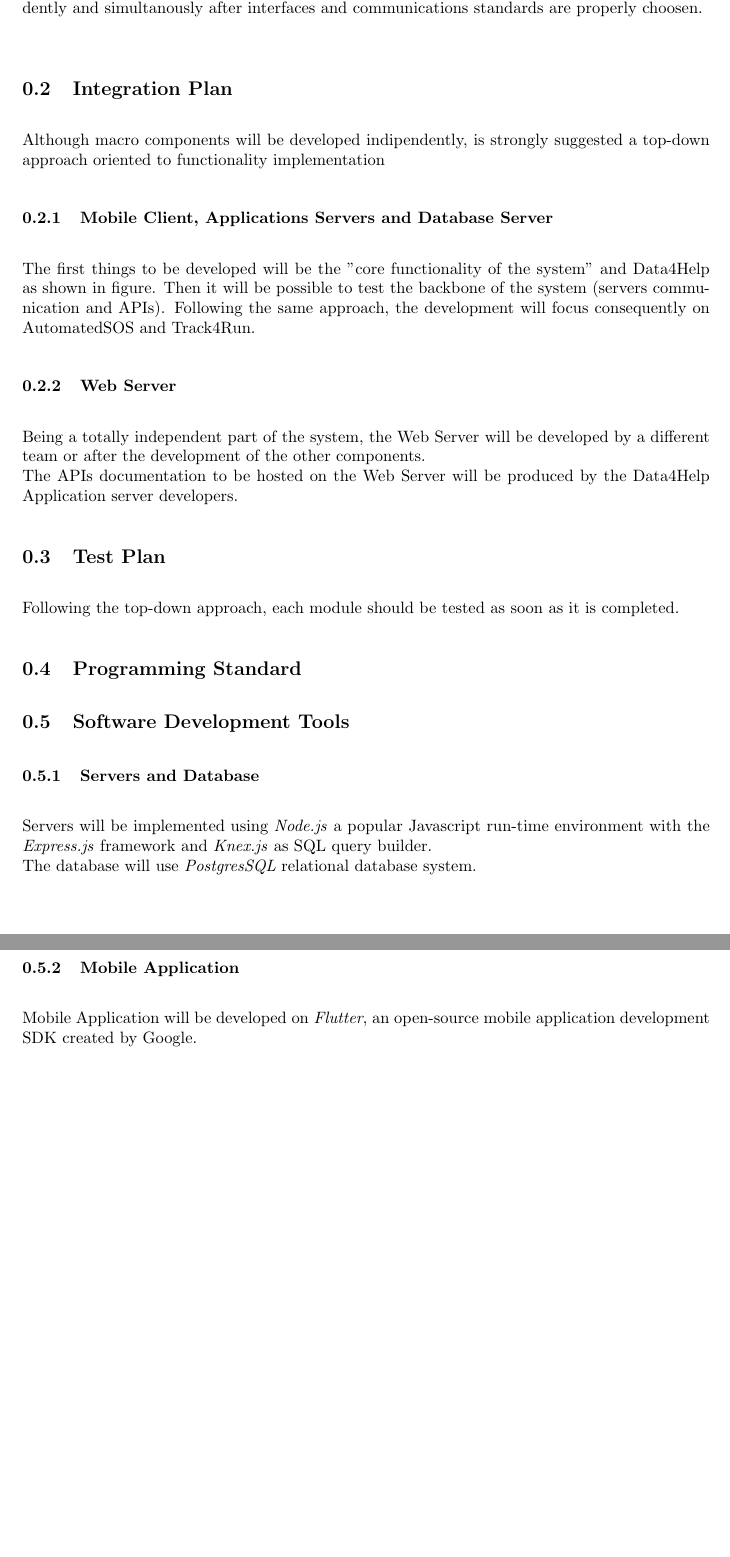
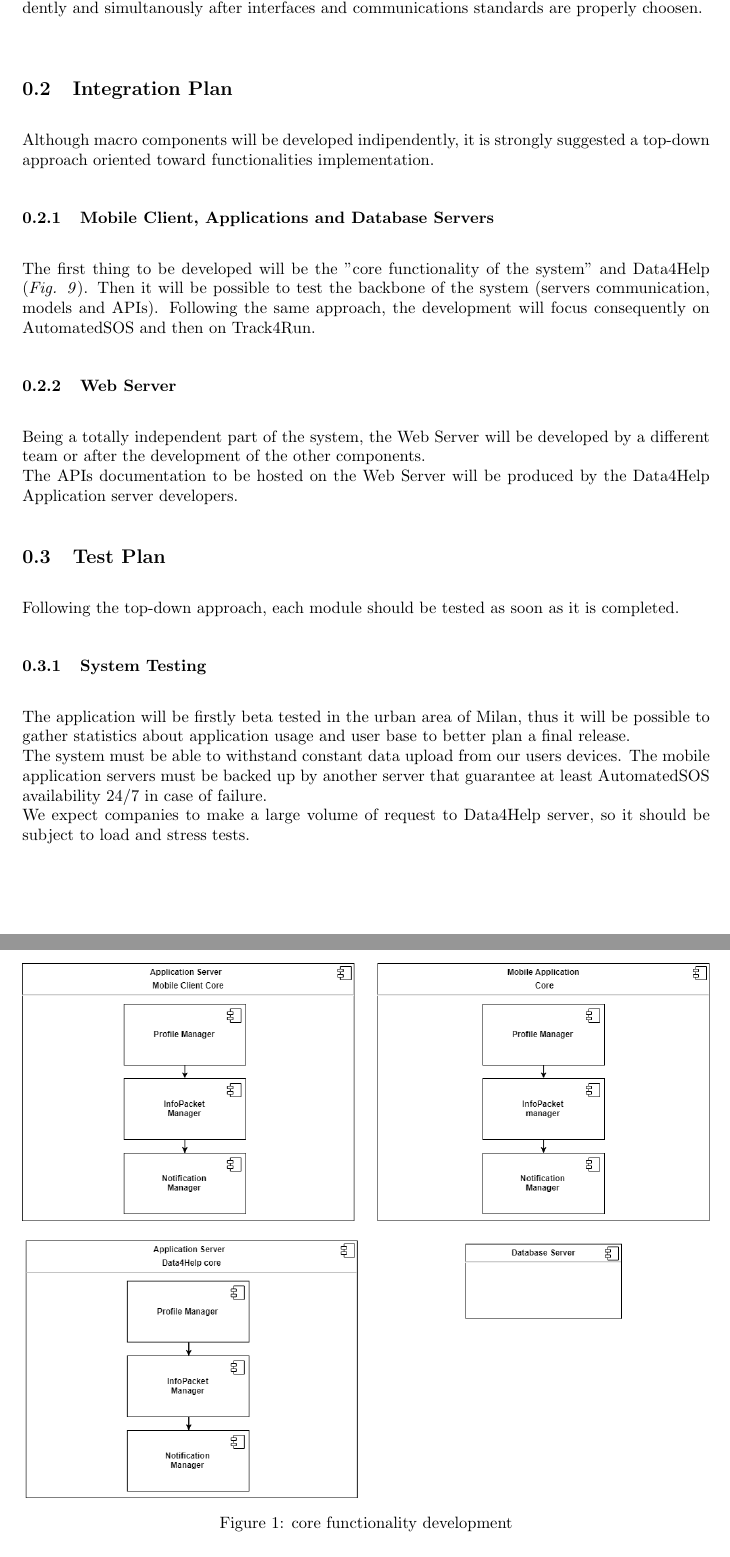
Before and after one commit to xnand/Data4Help_polimi-project, a LaTeX document (DD/sections/implementationIntegrationTestPlan.tex): two parts of pages 1 and 2 of 2, joined at a grey line, cut so that both start at the same text, the shorter picture padded with empty space. Compiled offline with pdfLaTeX.

Commit message:
Implementation and testing

```diff
--- a/DD/sections/implementationIntegrationTestPlan.tex
+++ b/DD/sections/implementationIntegrationTestPlan.tex
@@ -8,23 +8,29 @@ after interfaces and communications standards are properly choosen.\\
 
 
 \subsection{Integration Plan}
-Although macro components will be developed indipendently, is strongly suggested a top-down approach oriented to functionality
-implementation
- \subsubsection{Mobile Client, Applications Servers and Database Server}
-    The first things to be developed will be the "core functionality of the system" and Data4Help as shown in figure. Then it will be possible
-    to test the backbone of the system (servers communication and APIs). Following the same approach, the development will focus consequently on
-    AutomatedSOS and Track4Run.
+Although macro components will be developed indipendently, it is strongly suggested a top-down approach oriented toward functionalities
+implementation.
+ \subsubsection{Mobile Client, Applications and Database Servers}
+    The first thing to be developed will be the "core functionality of the system" and Data4Help (\textit{Fig. 9}). Then it will be possible
+    to test the backbone of the system (servers communication, models and APIs). Following the same approach, the development will focus consequently on
+    AutomatedSOS and then on Track4Run.
+
+    \begin{figure}[ht]
+        \centering
+             \includegraphics[width=1.0\textwidth]{development.png}
+              \caption{core functionality development}
+               \label{fig:development}
+    \end{figure}
  \subsubsection{Web Server}
     Being a totally independent part of the system, the Web Server will be developed by a different team or after the development of the other components.\\
     The APIs documentation to be hosted on the Web Server will be produced by the Data4Help Application server developers.
 \subsection{Test Plan}
     Following the top-down approach, each module should be tested as soon as it is completed.
-\subsection{Programming Standard}
-\subsection{Software Development Tools}
-\subsubsection{Servers and Database}
-Servers will be implemented using \textit{Node.js} a popular Javascript run-time environment with the \textit{Express.js} framework and \textit{Knex.js} as SQL query builder.\\
-The database will use \textit{PostgresSQL} relational database system.
-\subsubsection{Mobile Application}
-Mobile Application will be developed on \textit{Flutter}, an open-source mobile application development SDK created by Google.
+\subsubsection{System Testing}
+    The application will be firstly beta tested in the urban area of Milan, thus it will be possible
+    to gather statistics about application usage and user base to better plan a final release.\\
+    The system must be able to withstand constant data upload from our users devices. The mobile application servers must be backed up
+    by another server that guarantee at least AutomatedSOS availability 24/7 in case of failure.\\
+    We expect companies to make a large volume of request to Data4Help server, so it should be subject to load and stress tests.
 
 \end{document}
```
Also changed, not shown: DD/images/development.png (added), DD/images/high_level_component.png.
